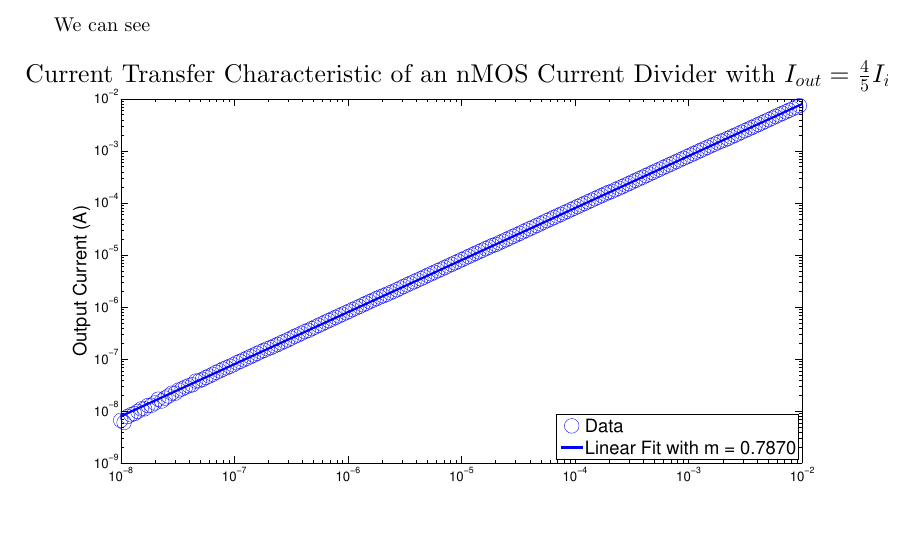
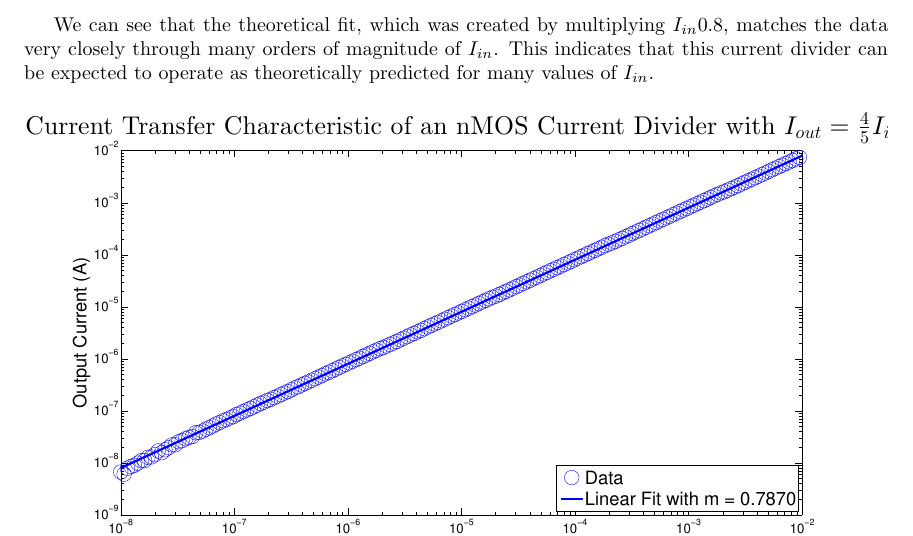
Before and after one commit to nrubin/CircuitsLab6, a LaTeX document (Writeup/main.tex, which reads Writeup/exp3.tex): part of page 7 of 8, cut at the place of the change, the shorter picture padded with empty space. Compiled offline with pdfLaTeX.

Commit message:
wrote more

```diff
--- a/Writeup/exp3.tex
+++ b/Writeup/exp3.tex
@@ -15,7 +15,7 @@ From the pre-lab, we know that two transistors in series with unit strength rati
 
 We first set \Iin using the sources of both branches of the current divider, and measured \Iout as a function of \Iin as we varied \Iin on a log scale. We attached the SMU leads to the parallel transistor branch, so we expected a current divider ratio of 0.8. As figure \ref{fig:exp3p1} shows, the current transistor characteristic of the circuit is very linear on a log scale, and we confirmed using \texttt{polyfit} that the slope of the line was 0.7870, which is very close to the predicted ratio of 0.8.
 
-We can see
+We can see that the theoretical fit, which was created by multiplying \Iin 0.8, matches the data very closely through many orders of magnitude of \Iin. This indicates that this current divider can be expected to operate as theoretically predicted for many values of \Iin.
 
 \begin{figure}[H]
 \centering
```
